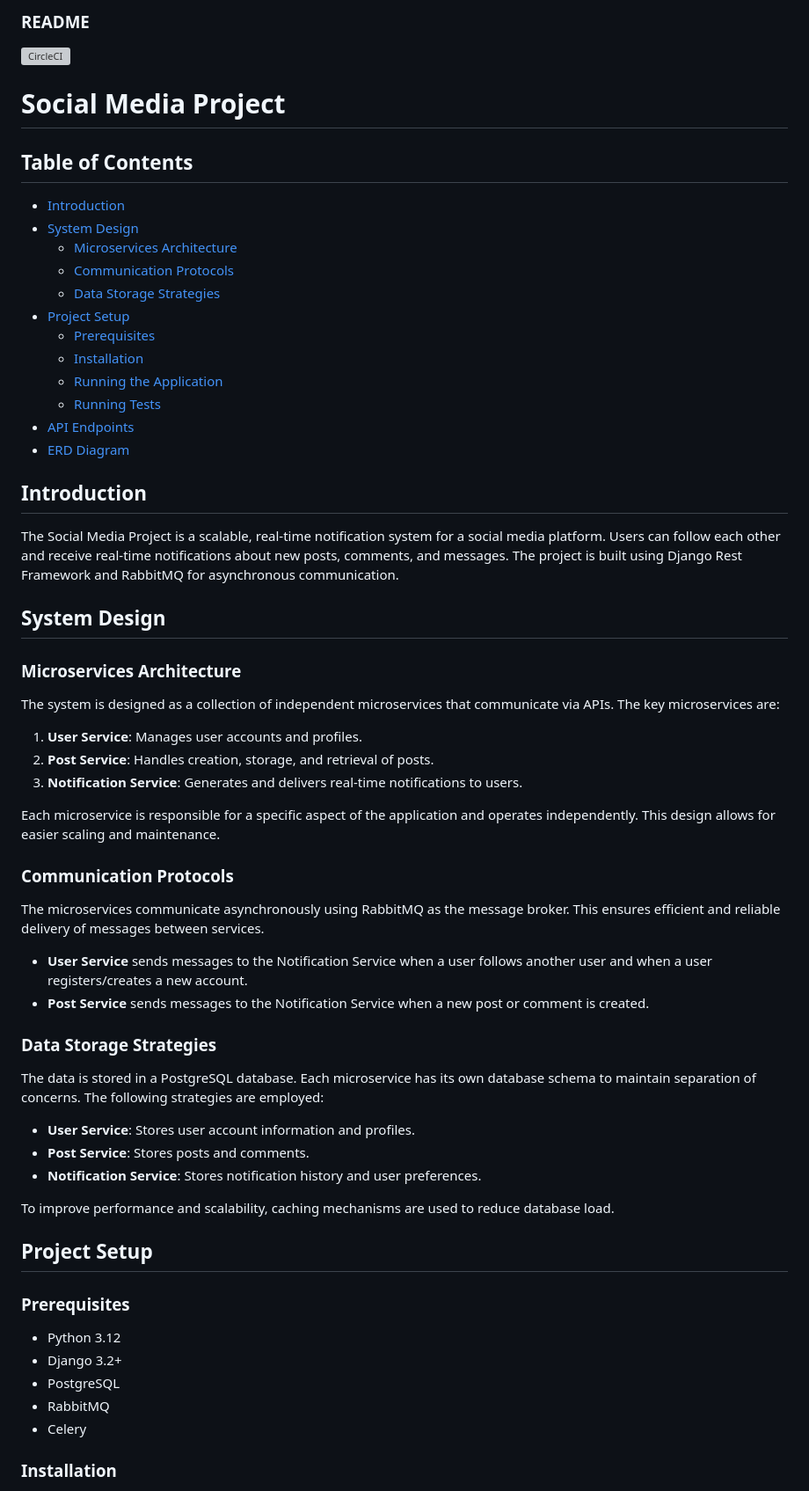
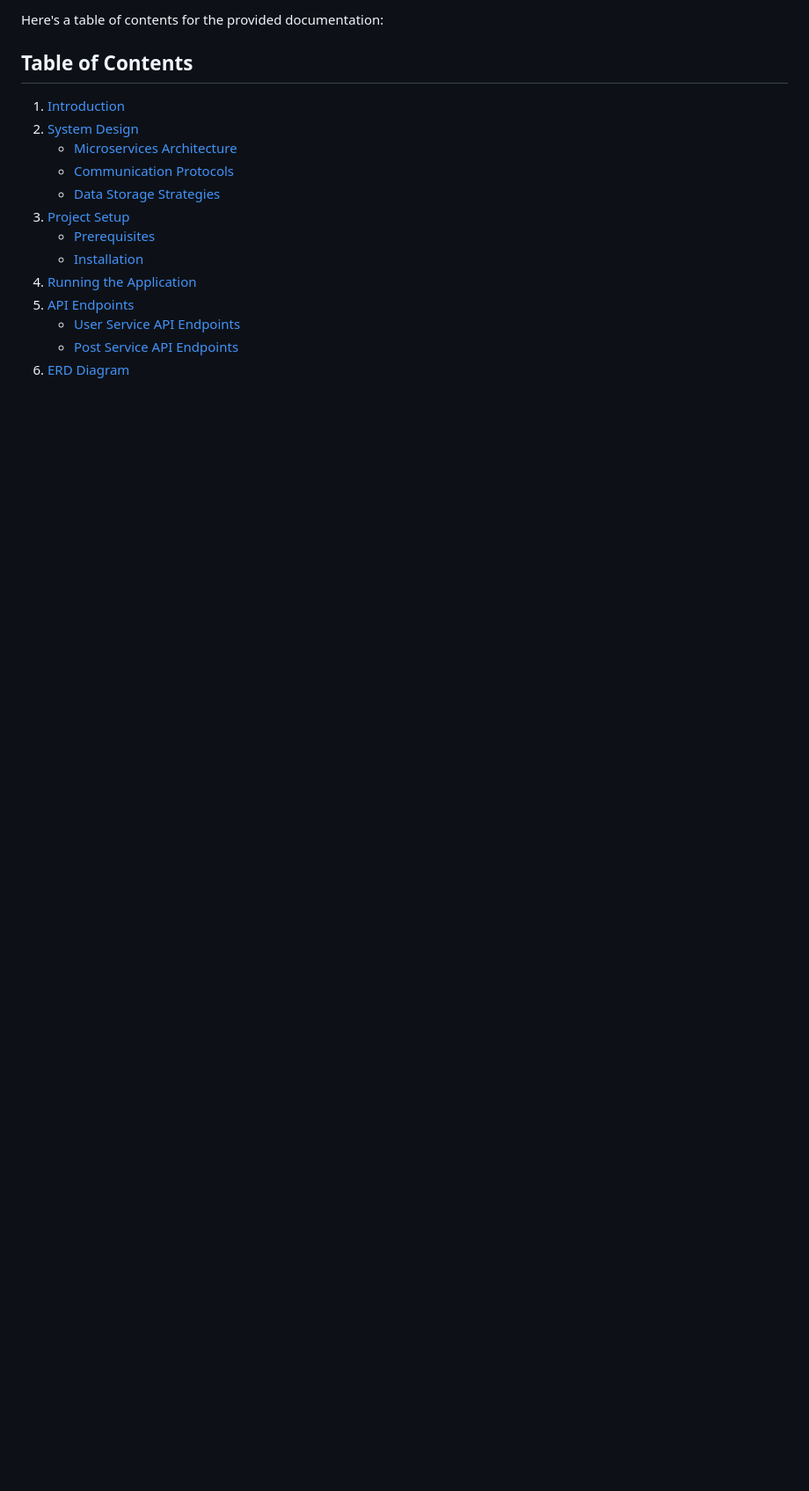
Before and after one commit to salma-nyagaka/social_media, a Markdown page: README.md, the part around the change printed below. Shown: that part at 88% size. GitHub-like rendering; blank space fills up the shorter version; grey boxes are pictures that could not be loaded.

Commit message:
add documentation

```diff
--- a/README.md
+++ b/README.md
@@ -1,64 +1,18 @@
-### README
-[![CircleCI](https://dl.circleci.com/status-badge/img/gh/salma-nyagaka/social_media/tree/develop.svg?style=svg&circle-token=CCIPRJ_U12h31RdrTpzEbmX3jXeNp_9c19d6486298ee0cb0254d0dd3054c66f1da7c1e)](https://dl.circleci.com/status-badge/redirect/gh/salma-nyagaka/social_media/tree/develop)
-# Social Media Project
+Here's a table of contents for the provided documentation:
 
 ## Table of Contents
 
-- [Introduction](#introduction)
-- [System Design](#system-design)
-  - [Microservices Architecture](#microservices-architecture)
-  - [Communication Protocols](#communication-protocols)
-  - [Data Storage Strategies](#data-storage-strategies)
-- [Project Setup](#project-setup)
-  - [Prerequisites](#prerequisites)
-  - [Installation](#installation)
-  - [Running the Application](#running-the-application)
-  - [Running Tests](#running-tests)
-- [API Endpoints](#api-endpoints)
-- [ERD Diagram](#erd-diagram)
+1. [Introduction](#introduction)
+2. [System Design](#system-design)
+   - [Microservices Architecture](#microservices-architecture)
+   - [Communication Protocols](#communication-protocols)
+   - [Data Storage Strategies](#data-storage-strategies)
+3. [Project Setup](#project-setup)
+   - [Prerequisites](#prerequisites)
+   - [Installation](#installation)
+4. [Running the Application](#running-the-application)
+5. [API Endpoints](#api-endpoints)
+   - [User Service API Endpoints](#user-service-api-endpoints)
+   - [Post Service API Endpoints](#post-service-api-endpoints)
+6. [ERD Diagram](#erd-diagram)
 
-## Introduction
-
-The Social Media Project is a scalable, real-time notification system for a social media platform. Users can follow each other and receive real-time notifications about new posts, comments, and messages. The project is built using Django Rest Framework and RabbitMQ for asynchronous communication.
-
-## System Design
-
-### Microservices Architecture
-
-The system is designed as a collection of independent microservices that communicate via APIs. The key microservices are:
-
-1. **User Service**: Manages user accounts and profiles.
-2. **Post Service**: Handles creation, storage, and retrieval of posts.
-3. **Notification Service**: Generates and delivers real-time notifications to users.
-
-Each microservice is responsible for a specific aspect of the application and operates independently. This design allows for easier scaling and maintenance.
-
-### Communication Protocols
-
-The microservices communicate asynchronously using RabbitMQ as the message broker. This ensures efficient and reliable delivery of messages between services.
-
-- **User Service** sends messages to the Notification Service when a user follows another user and when a user registers/creates a new account.
-- **Post Service** sends messages to the Notification Service when a new post or comment is created.
-
-### Data Storage Strategies
-
-The data is stored in a PostgreSQL database. Each microservice has its own database schema to maintain separation of concerns. The following strategies are employed:
-
-- **User Service**: Stores user account information and profiles.
-- **Post Service**: Stores posts and comments.
-- **Notification Service**: Stores notification history and user preferences.
-
-To improve performance and scalability, caching mechanisms are used to reduce database load.
-
-## Project Setup
-
-### Prerequisites
-
-- Python 3.12
-- Django 3.2+
-- PostgreSQL
-- RabbitMQ
-- Celery
-
-### Installation
-
```
Also changed, not shown: other parts of README.md (+10 -156 lines).
